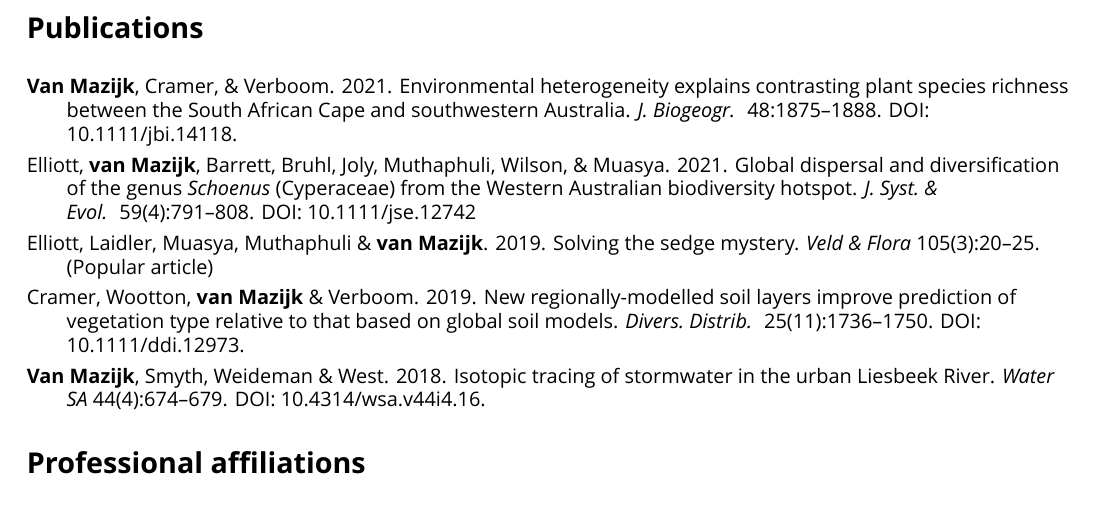
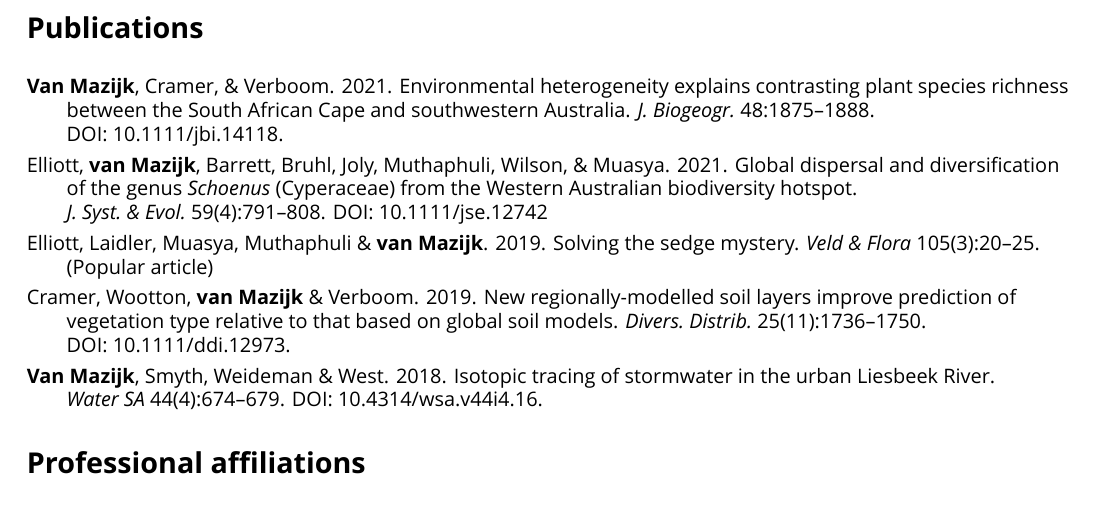
Before and after one commit to rvanmazijk/cv, a LaTeX CV (RvanMazijk_CV_full.tex, which reads etc/publications.tex): part of page 1 of 7, cut so that both start at the same text. Compiled offline with XeLaTeX; a missing font is replaced by an installed copy or a similar font.

Commit message:
Add more non-breaking spaces as needed, semantic line breaks in `.tex`

```diff
--- a/etc/publications.tex
+++ b/etc/publications.tex
@@ -1,28 +1,39 @@
 \begin{hangparas}{2em}{1}
 
-\textbf{Van Mazijk}, Cramer, \& Verboom. 2021.
+\textbf{Van Mazijk}, Cramer, \& Verboom.
+2021.
 Environmental heterogeneity explains contrasting plant species richness between
-the South African Cape and southwestern Australia. \textit{J.~Biogeogr.~}
-48:1875--1888. DOI: \href{https://doi.org/10.1111/jbi.14118}{10.1111/jbi.14118}.
+the South African Cape and southwestern Australia.
+\textit{J.~Biogeogr.}~48:1875--1888.
+DOI:~\href{https://doi.org/10.1111/jbi.14118}{10.1111/jbi.14118}.
 
 Elliott, \textbf{van Mazijk}, Barrett, Bruhl, Joly,
-Muthaphuli, Wilson, \& Muasya. 2021. Global dispersal and
+Muthaphuli, Wilson, \& Muasya.
+2021.
+Global dispersal and
 diversification of the genus \textit{Schoenus} (Cyperaceae) from the Western
-Australian biodiversity hotspot. \textit{J.~Syst.~\& Evol.~} 59(4):791--808. DOI:
-\href{https://doi.org/10.1111/jse.1274}{10.1111/jse.12742}
+Australian biodiversity hotspot.
+\textit{J.~Syst.~\&~Evol.}~59(4):791--808.
+DOI:~\href{https://doi.org/10.1111/jse.1274}{10.1111/jse.12742}
 
-Elliott, Laidler, Muasya, Muthaphuli \& \textbf{van Mazijk}. 2019. Solving the
-sedge mystery. \textit{Veld \& Flora} 105(3):20--25. (Popular article)
+Elliott, Laidler, Muasya, Muthaphuli \& \textbf{van Mazijk}.
+2019.
+Solving the
+sedge mystery.
+\textit{Veld \& Flora}~105(3):20--25.
+(Popular article)
 
-Cramer, Wootton, \textbf{van Mazijk} \& Verboom. 2019.
+Cramer, Wootton, \textbf{van Mazijk} \& Verboom.
+2019.
 New regionally-modelled soil layers improve prediction of vegetation type
-relative to that based on global soil models. \textit{Divers.~Distrib.~}
-25(11):1736--1750. DOI:
-\href{https://doi.org/10.1111/ddi.12973}{10.1111/ddi.12973}.
+relative to that based on global soil models.
+\textit{Divers.~Distrib.}~25(11):1736--1750.
+DOI:~\href{https://doi.org/10.1111/ddi.12973}{10.1111/ddi.12973}.
 
-\textbf{Van Mazijk}, Smyth, Weideman \& West. 2018.
-Isotopic tracing of stormwater in the urban Liesbeek River. \textit{Water SA}
-44(4):674--679. DOI:
-\href{https://doi.org/10.4314/wsa.v44i4.16}{10.4314/wsa.v44i4.16}.
+\textbf{Van Mazijk}, Smyth, Weideman \& West.
+2018.
+Isotopic tracing of stormwater in the urban Liesbeek River.
+\textit{Water~SA}~44(4):674--679.
+DOI:~\href{https://doi.org/10.4314/wsa.v44i4.16}{10.4314/wsa.v44i4.16}.
 
 \end{hangparas}
```
